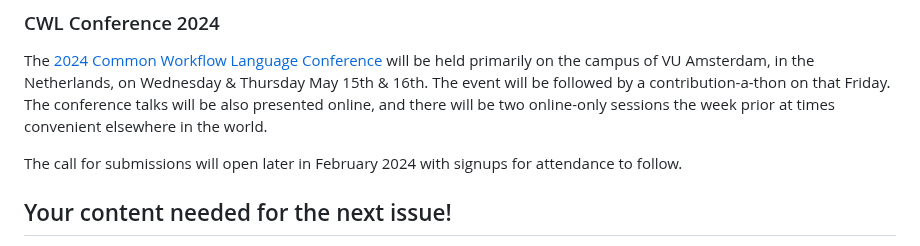
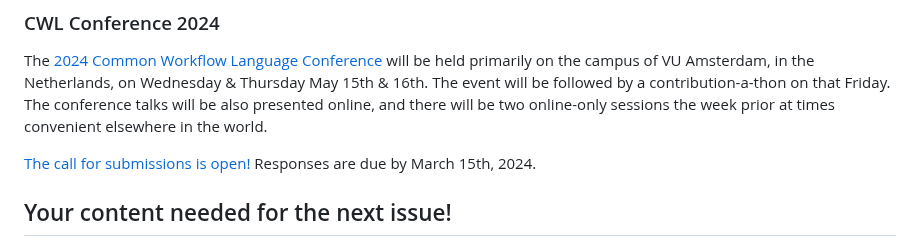
Before and after one commit to OBF/newsletter, a Markdown page: newsletters/2024-03.md, the part around the change. Drawn GitHub-style.

Commit message:
Update newsletters/2024-03.md
Co-authored-by: Michael R. Crusoe <1330696+mr-c@users.noreply.github.com>

```diff
--- a/newsletters/2024-03.md
+++ b/newsletters/2024-03.md
@@ -58,7 +58,7 @@ And On March 5, 2024, the OBF [hosted an _ISCBacademy webinar_ with Gemma Turon]
 
 The [2024 Common Workflow Language Conference](https://www.commonwl.org/conferences/2024/) will be held primarily on the campus of VU Amsterdam, in the Netherlands, on Wednesday & Thursday May 15th & 16th. The event will be followed by a contribution-a-thon on that Friday. The conference talks will be also presented online, and there will be two online-only sessions the week prior at times convenient elsewhere in the world.
 
-The call for submissions will open later in February 2024 with signups for attendance to follow.
+[The call for submissions is open!](https://forms.gle/LKCKaNkUWRLj35xL6) Responses are due by March 15th, 2024.
 
 ## Your content needed for the next issue!
 
```
